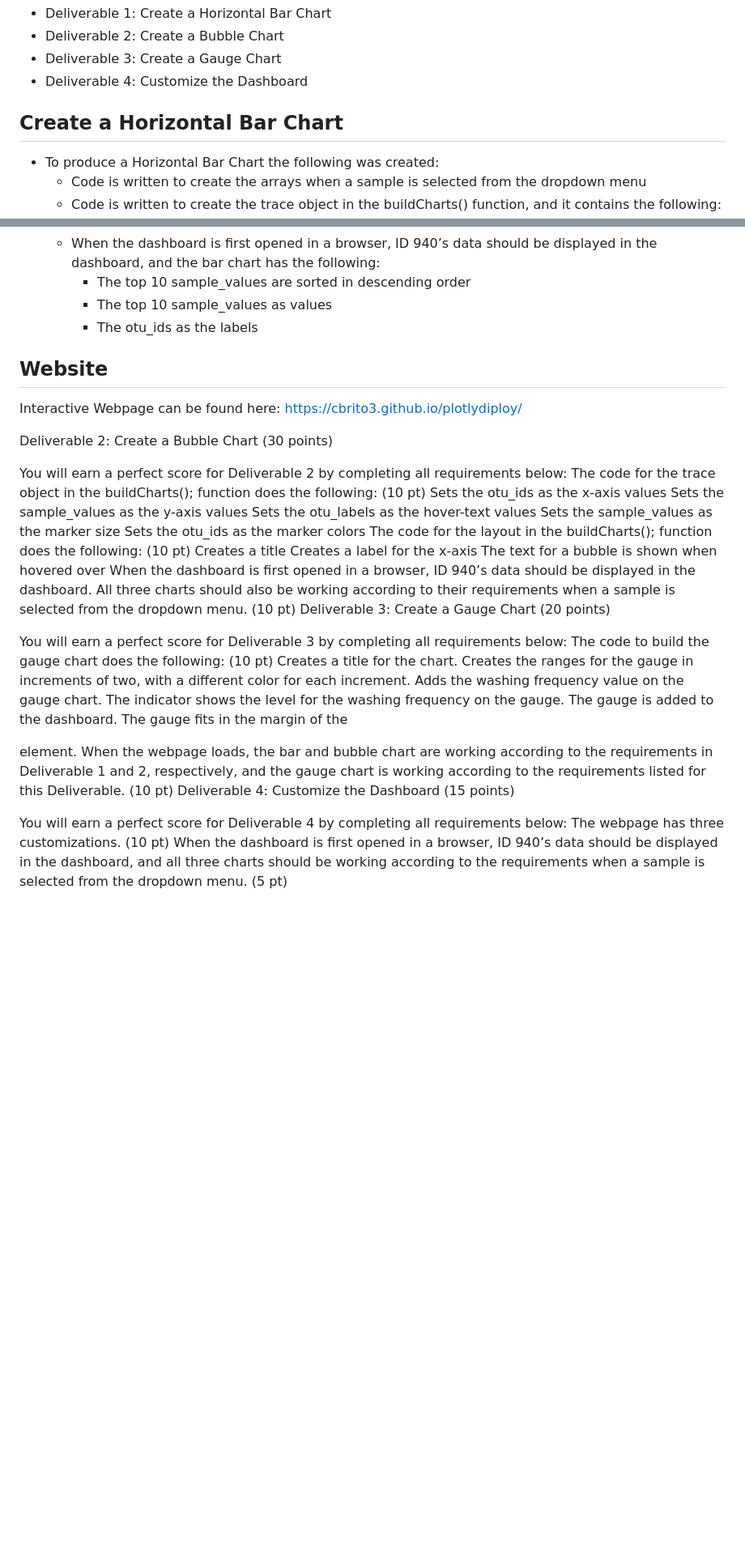
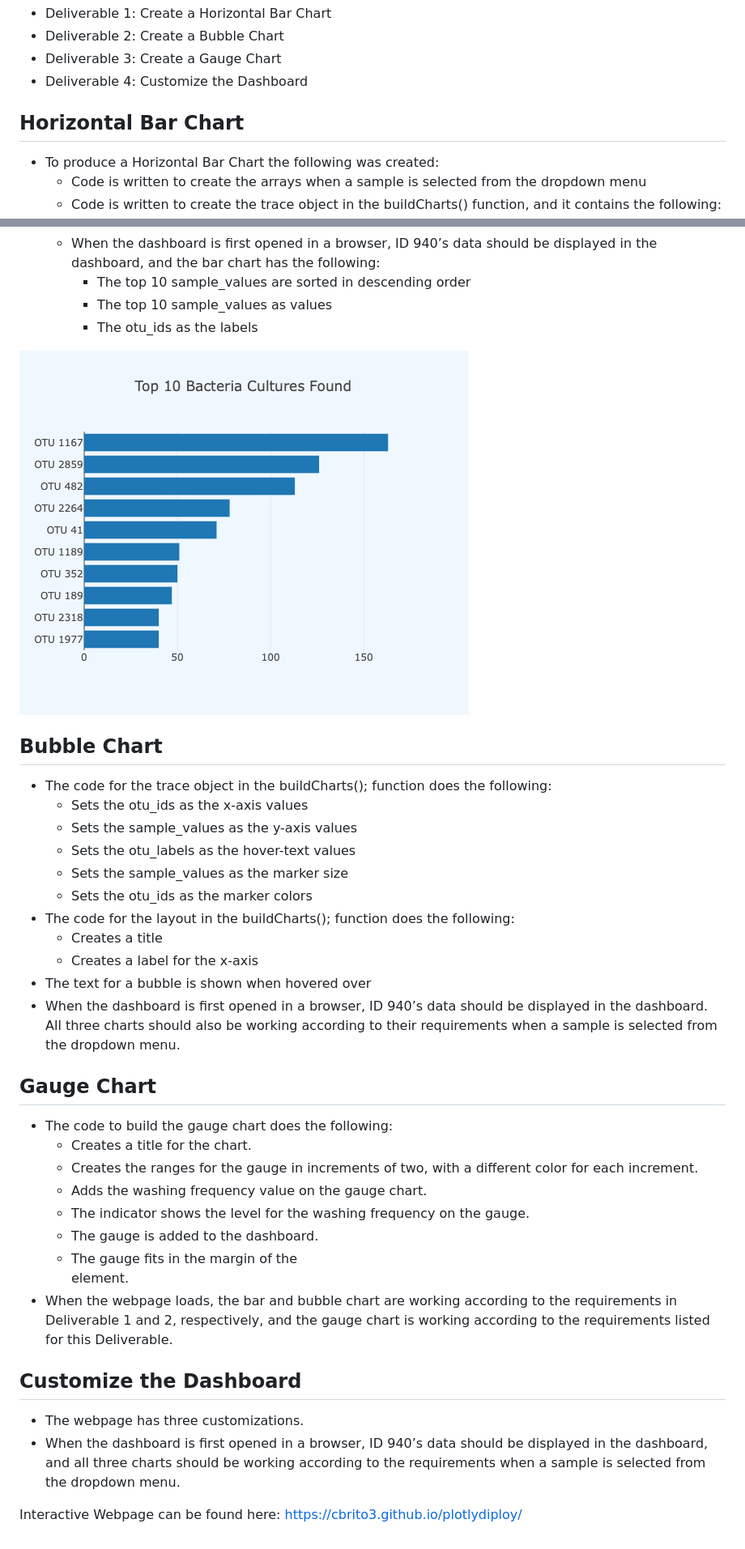
Before and after one commit to cbrito3/plotlydiploy, a Markdown page: README.md, 2 parts joined by grey strips. Shown at 81% size. GitHub-like rendering; blank space fills up the shorter version.

```diff
--- a/README.md
+++ b/README.md
@@ -7,7 +7,7 @@ In this project, we are helping Roza complete the dashboard. We are visualzing t
 * Deliverable 3: Create a Gauge Chart
 * Deliverable 4: Customize the Dashboard
 
-## Create a Horizontal Bar Chart
+## Horizontal Bar Chart
 * To produce a Horizontal Bar Chart the following was created:
   - Code is written to create the arrays when a sample is selected from the dropdown menu
   - Code is written to create the trace object in the buildCharts() function, and it contains the following:
@@ -20,38 +20,33 @@ In this project, we are helping Roza complete the dashboard. We are visualzing t
     - The top 10 sample_values as values
     - The otu_ids as the labels
 
-## Website
+![Horizontal%20Bar%20grap](https://github.com/cbrito3/plotlydiploy/blob/main/Horizontal%20Bar%20graph.png)
+
+## Bubble Chart
+* The code for the trace object in the buildCharts(); function does the following:
+  - Sets the otu_ids as the x-axis values
+  - Sets the sample_values as the y-axis values
+  - Sets the otu_labels as the hover-text values
+  - Sets the sample_values as the marker size
+  - Sets the otu_ids as the marker colors
+* The code for the layout in the buildCharts(); function does the following:
+  - Creates a title
+  - Creates a label for the x-axis
+* The text for a bubble is shown when hovered over
+* When the dashboard is first opened in a browser, ID 940’s data should be displayed in the dashboard. All three charts should also be working according to their requirements when a sample is selected from the dropdown menu.
+
+## Gauge Chart
+* The code to build the gauge chart does the following:
+  - Creates a title for the chart.
+  - Creates the ranges for the gauge in increments of two, with a different color for each increment.
+  - Adds the washing frequency value on the gauge chart.
+  - The indicator shows the level for the washing frequency on the gauge.
+  - The gauge is added to the dashboard.
+  - The gauge fits in the margin of the <div> element.
+* When the webpage loads, the bar and bubble chart are working according to the requirements in Deliverable 1 and 2, respectively, and the gauge chart is working according to the requirements listed for this Deliverable.
+
+## Customize the Dashboard
+* The webpage has three customizations.
+* When the dashboard is first opened in a browser, ID 940’s data should be displayed in the dashboard, and all three charts should be working according to the requirements when a sample is selected from the dropdown menu.
 
 Interactive Webpage can be found here: https://cbrito3.github.io/plotlydiploy/
-
-
-Deliverable 2: Create a Bubble Chart (30 points)
-
-You will earn a perfect score for Deliverable 2 by completing all requirements below:
-The code for the trace object in the buildCharts(); function does the following: (10 pt)
-Sets the otu_ids as the x-axis values
-Sets the sample_values as the y-axis values
-Sets the otu_labels as the hover-text values
-Sets the sample_values as the marker size
-Sets the otu_ids as the marker colors
-The code for the layout in the buildCharts(); function does the following: (10 pt)
-Creates a title
-Creates a label for the x-axis
-The text for a bubble is shown when hovered over
-When the dashboard is first opened in a browser, ID 940’s data should be displayed in the dashboard. All three charts should also be working according to their requirements when a sample is selected from the dropdown menu. (10 pt)
-Deliverable 3: Create a Gauge Chart (20 points)
-
-You will earn a perfect score for Deliverable 3 by completing all requirements below:
-The code to build the gauge chart does the following: (10 pt)
-Creates a title for the chart.
-Creates the ranges for the gauge in increments of two, with a different color for each increment.
-Adds the washing frequency value on the gauge chart.
-The indicator shows the level for the washing frequency on the gauge.
-The gauge is added to the dashboard.
-The gauge fits in the margin of the <div> element.
-When the webpage loads, the bar and bubble chart are working according to the requirements in Deliverable 1 and 2, respectively, and the gauge chart is working according to the requirements listed for this Deliverable. (10 pt)
-Deliverable 4: Customize the Dashboard (15 points)
-
-You will earn a perfect score for Deliverable 4 by completing all requirements below:
-The webpage has three customizations. (10 pt)
-When the dashboard is first opened in a browser, ID 940’s data should be displayed in the dashboard, and all three charts should be working according to the requirements when a sample is selected from the dropdown menu. (5 pt)
```
